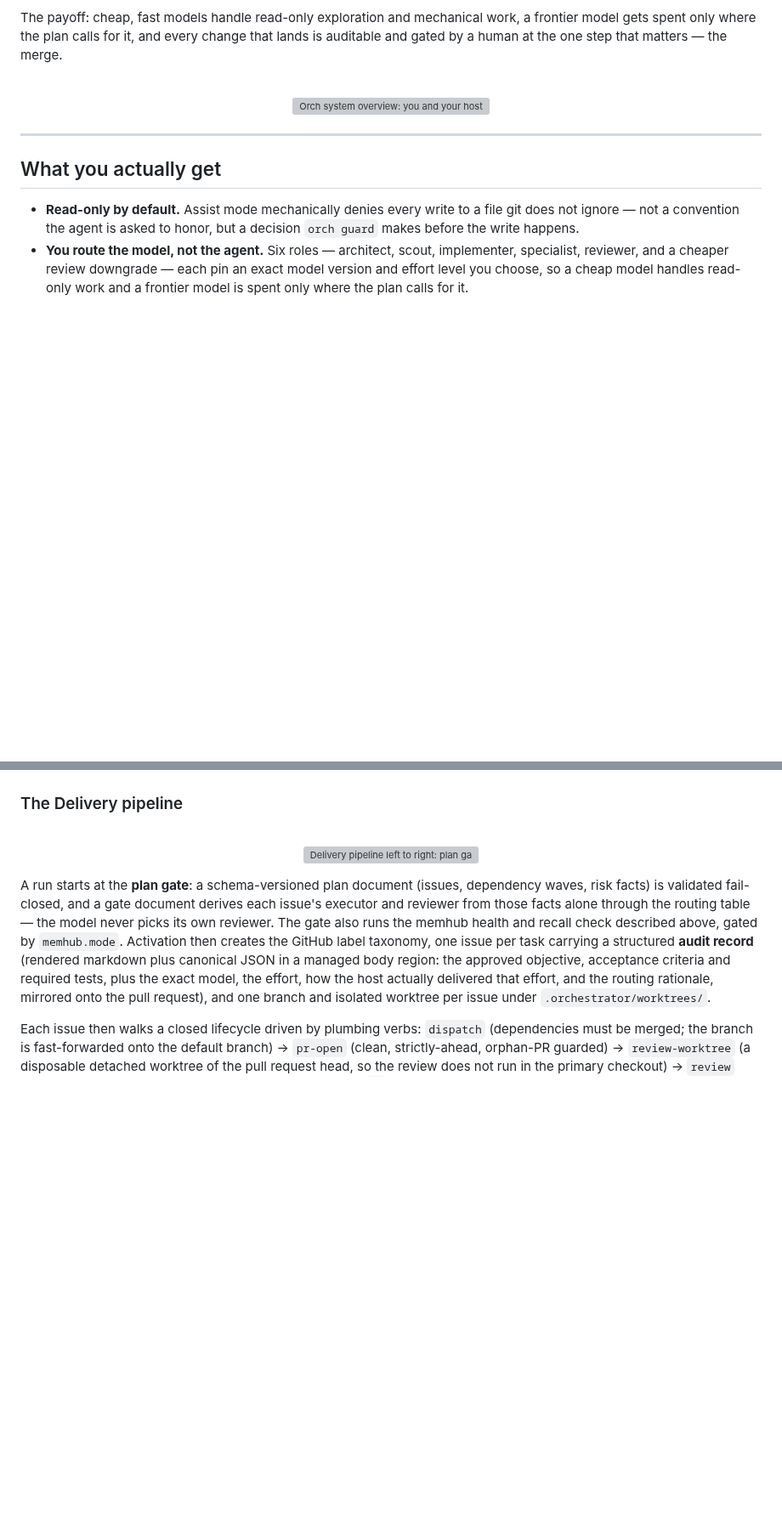
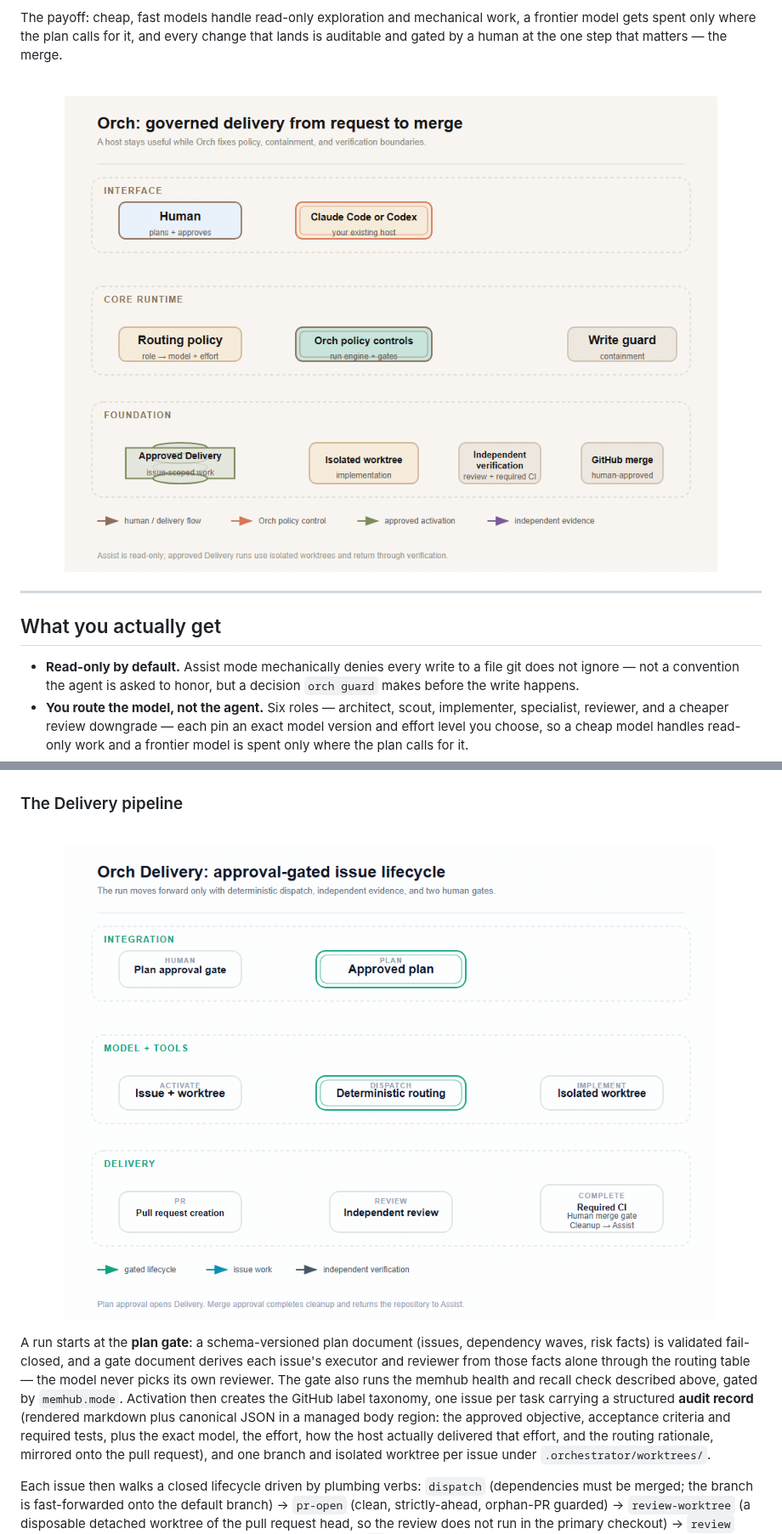
Before and after one commit to kninetimmy/orch, a Markdown page: README.md, 2 parts joined by grey strips. Shown at 85% size. Drawn GitHub-style; pictures changed too: docs/images/delivery-pipeline.gif (added), docs/images/orch-overview.gif (added); blank space fills up the shorter version; grey boxes are pictures that could not be loaded.

Commit message:
Redesign README diagrams as animated graphs (#216)
* Animate README delivery diagrams

* Clarify delivery diagram completion

```diff
--- a/README.md
+++ b/README.md
@@ -22,7 +22,7 @@ The payoff: cheap, fast models handle read-only exploration and mechanical work,
 <br>
 
 <p align="center">
-  <img src="docs/images/orch-overview.svg" alt="Orch system overview: you and your host CLI, the orch binary naming the guard, routing, and run engine, and GitHub" width="920"/>
+  <img src="docs/images/orch-overview.gif" alt="Animated Orch system overview: a human uses Claude Code or Codex through Orch policy controls, routing and a write guard into an isolated worktree, independent verification, and a human-approved GitHub merge" width="920"/>
 </p>
 
 ---
@@ -785,7 +785,7 @@ point is recoverable.
 <br>
 
 <p align="center">
-  <img src="docs/images/delivery-pipeline.svg" alt="Delivery pipeline left to right: plan gate, activation, dispatch, implement, PR, review, CI, merge gate, cleanup" width="920"/>
+  <img src="docs/images/delivery-pipeline.gif" alt="Animated Delivery lifecycle: plan approval activates an issue and worktree, deterministic dispatch implements in isolation, then a pull request receives independent review, required CI, human merge approval, cleanup, and return to Assist" width="920"/>
 </p>
 
 A run starts at the **plan gate**: a schema-versioned plan document
```
Also changed, not shown: 2 other files.
